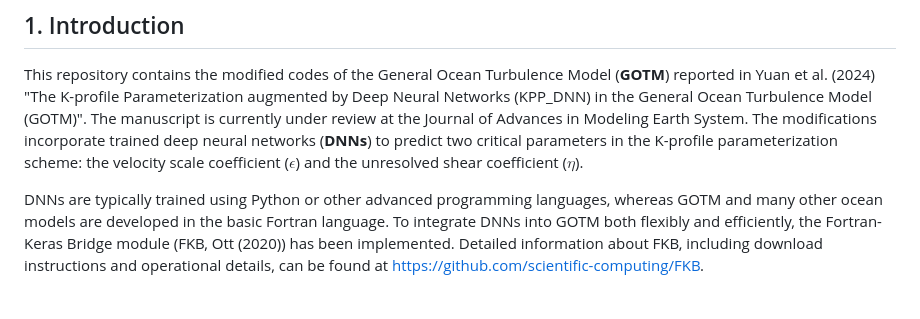
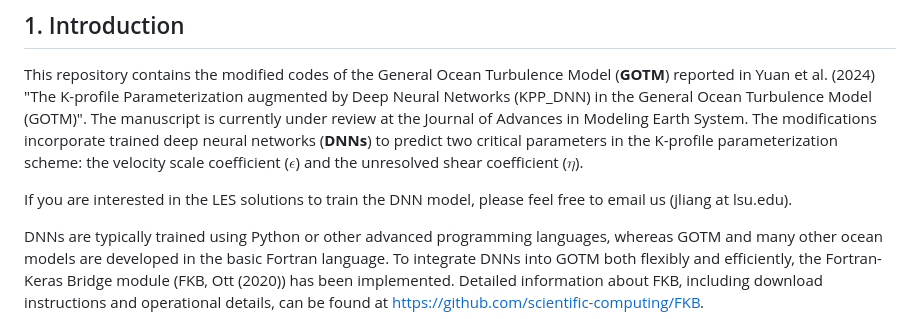
Before and after one commit to lsuocean/KPP_DNN_in_GOTM, a Markdown page: Readme.md, the part around the change. GitHub-like rendering; blank space fills up the shorter version.

```diff
--- a/Readme.md
+++ b/Readme.md
@@ -10,6 +10,8 @@ modifications incorporate trained deep neural networks (**DNNs**) to
 predict two critical parameters in the K-profile parameterization
 scheme: the velocity scale coefficient ($\epsilon$) and the unresolved
 shear coefficient ($\eta$).
+
+If you are interested in the LES solutions to train the DNN model, please feel free to email us (jliang at lsu.edu).
 
 DNNs are typically trained using Python or other advanced programming
 languages, whereas GOTM and many other ocean models are developed in the
```
